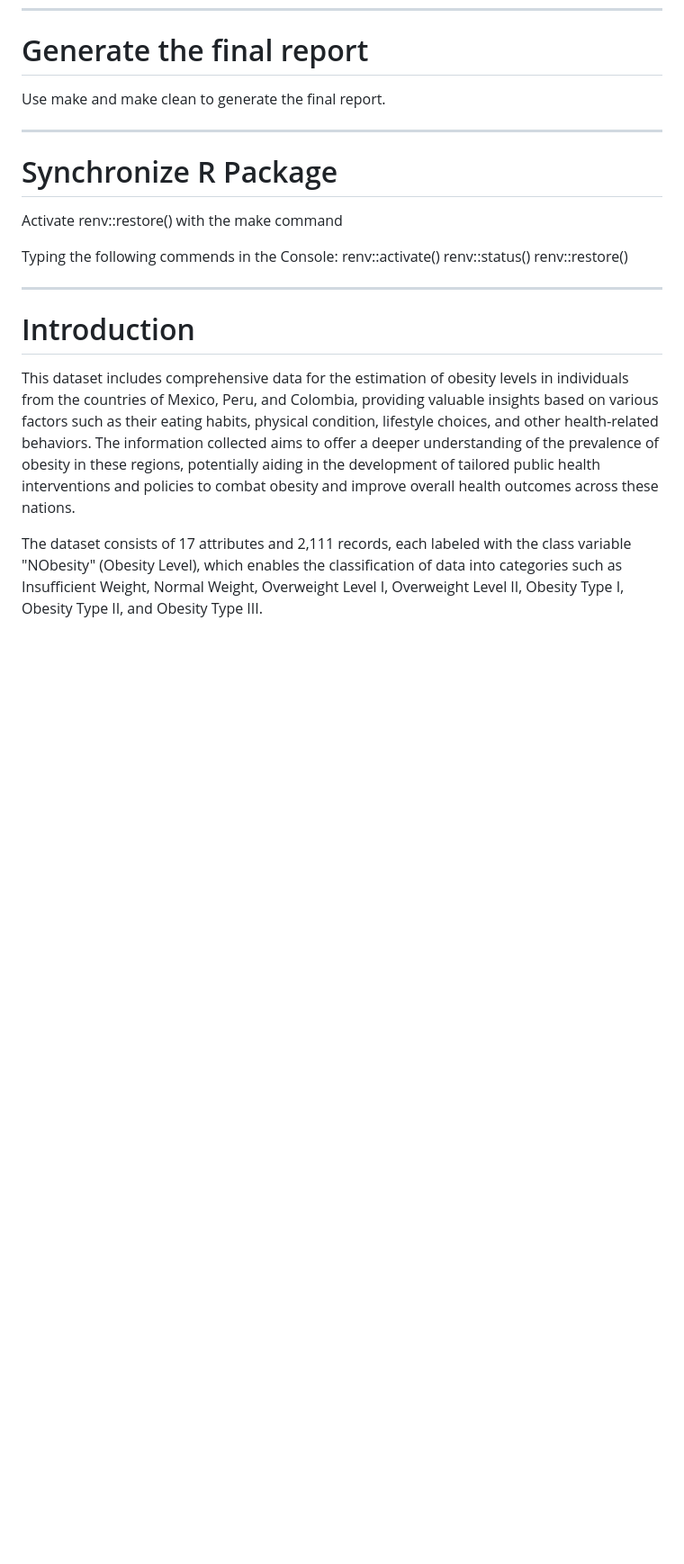
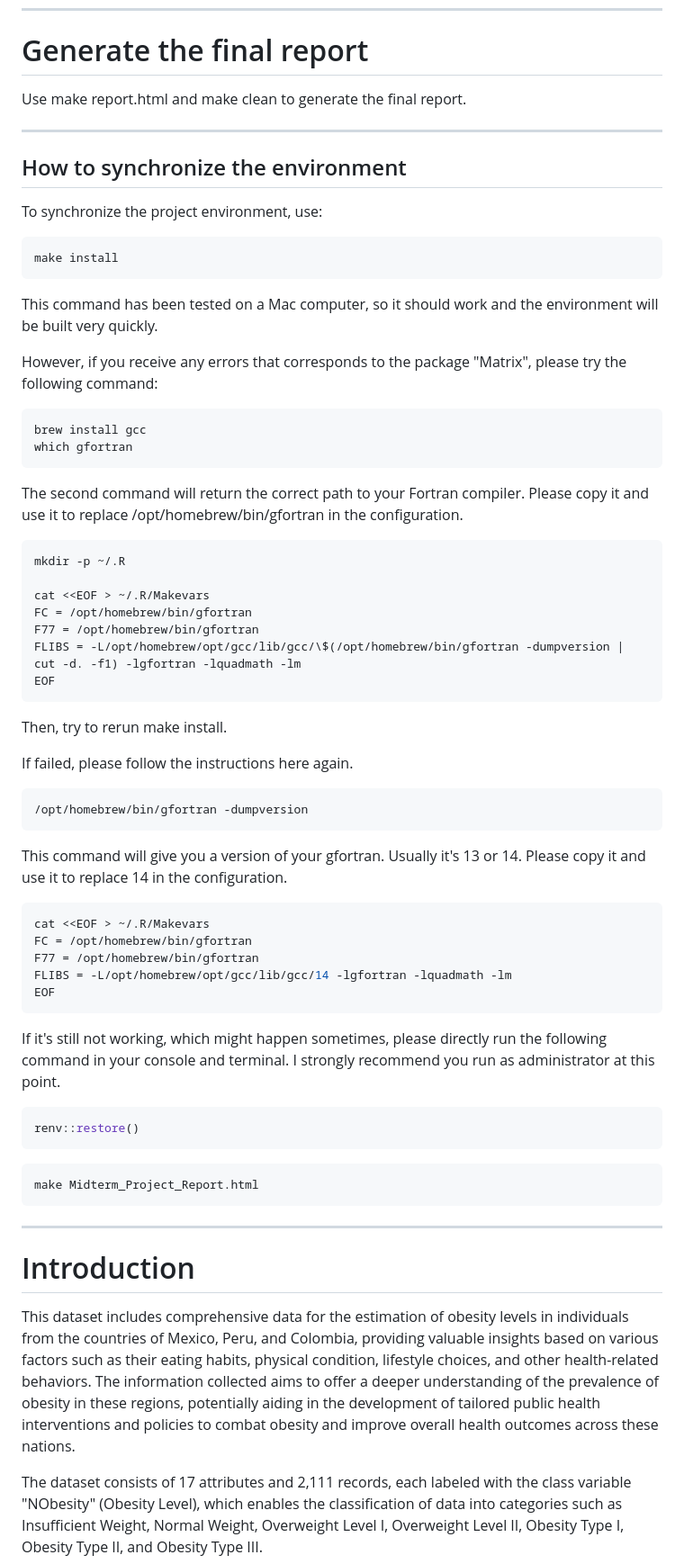
Before and after one commit to yiningfu619/Final_project, a Markdown page: README.md, the part around the change. Shown: that part at 90% size. Rendered like a GitHub page; blank space fills up the shorter version.

````diff
--- a/README.md
+++ b/README.md
@@ -34,19 +34,64 @@
 
 # Generate the final report
 
-Use make and make clean to generate the final report.
+Use make report.html and make clean to generate the final report.
 
 ------------------------------------------------------------------------
 
-# Synchronize R Package
+## How to synchronize the environment
 
-Activate renv::restore() with the make command
+To synchronize the project environment, use:
+```bash
+make install
+```
+This command has been tested on a Mac computer, so it should work and the environment
+will be built very quickly.
 
-Typing the following commends in the Console:
-renv::activate()
-renv::status()
+However, if you receive any errors that corresponds to the package "Matrix",
+please try the following command:
+```bash
+brew install gcc
+which gfortran
+```
+
+The second command will return the correct path to your Fortran compiler. Please
+copy it and use it to replace /opt/homebrew/bin/gfortran in the configuration.
+```bash
+mkdir -p ~/.R
+
+cat <<EOF > ~/.R/Makevars
+FC = /opt/homebrew/bin/gfortran
+F77 = /opt/homebrew/bin/gfortran
+FLIBS = -L/opt/homebrew/opt/gcc/lib/gcc/\$(/opt/homebrew/bin/gfortran -dumpversion | cut -d. -f1) -lgfortran -lquadmath -lm
+EOF
+```
+
+Then, try to rerun make install.
+
+If failed, please follow the instructions here again.
+```bash
+/opt/homebrew/bin/gfortran -dumpversion
+```
+This command will give you a version of your gfortran. Usually it's 13 or 14.
+Please
+copy it and use it to replace 14 in the configuration.
+```bash
+cat <<EOF > ~/.R/Makevars
+FC = /opt/homebrew/bin/gfortran
+F77 = /opt/homebrew/bin/gfortran
+FLIBS = -L/opt/homebrew/opt/gcc/lib/gcc/14 -lgfortran -lquadmath -lm
+EOF
+```
+
+If it's still not working, which might happen sometimes, please directly run the
+following command in your console and terminal.
+I strongly recommend you run as administrator at this point.
+```console
 renv::restore()
-
+```
+```bash
+make Midterm_Project_Report.html
+```
 ------------------------------------------------------------------------
 
 # Introduction
````
